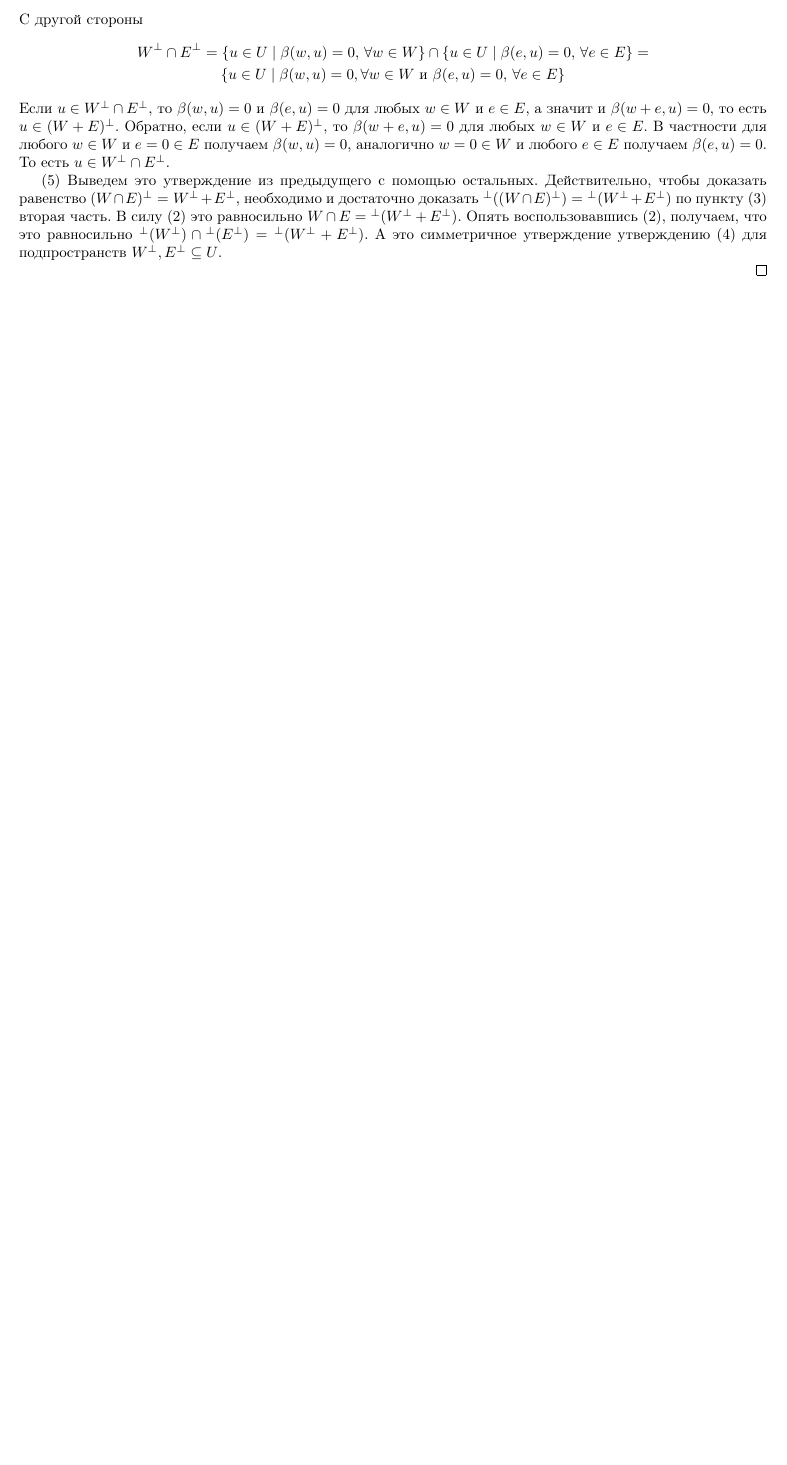
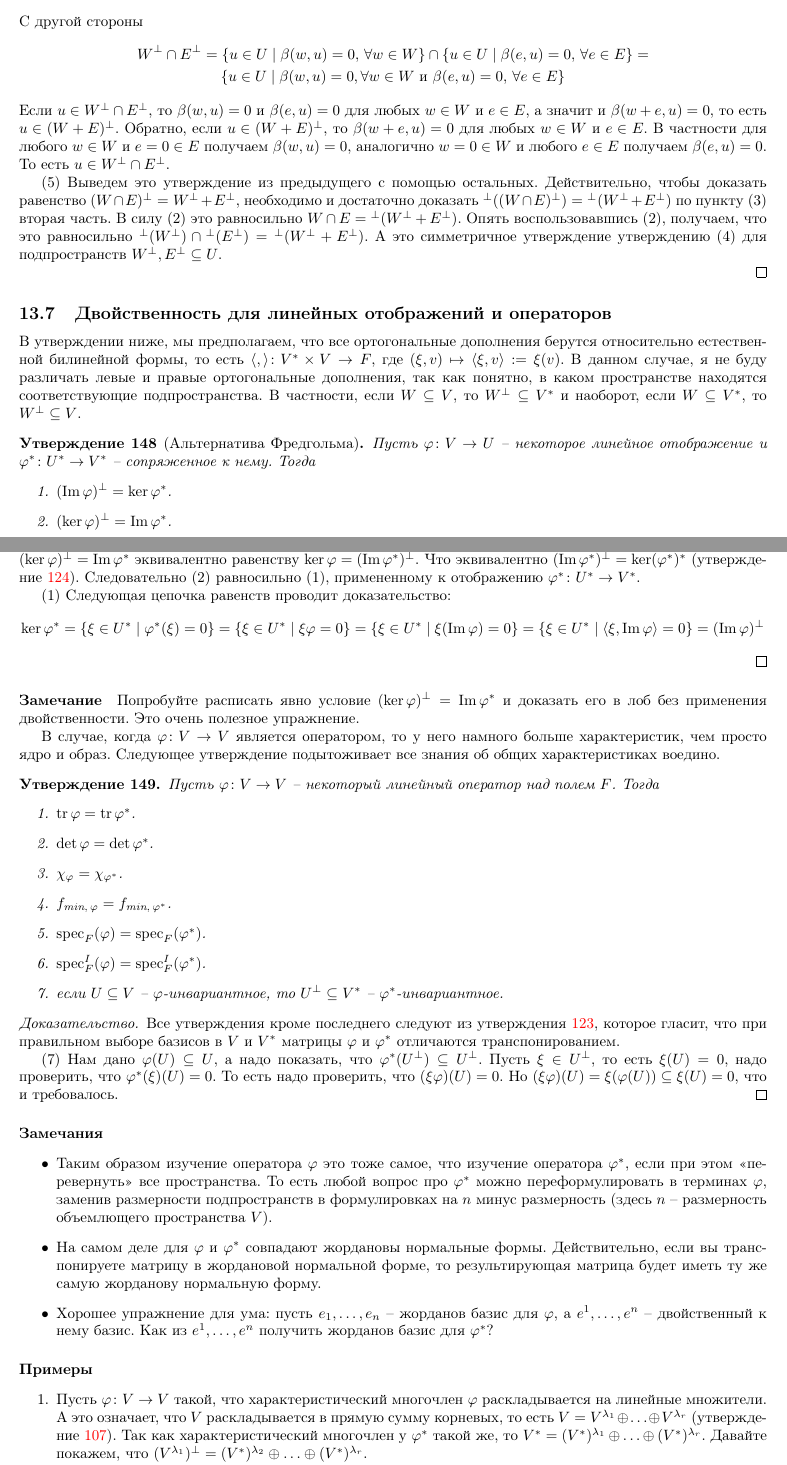
Before and after one commit to DimaTrushin/LinearAlgebra2019-2020, a LaTeX document (main.tex, which reads Lectures/lecture24.tex): part of page 133 of 133 before the commit and two parts of pages 133 and 134 of 137 after it, the two joined at a grey line, cut so that both start at the same text, the shorter picture padded with empty space. Compiled offline with pdfLaTeX.

Commit message:
Lecture 24

```diff
--- /dev/null
+++ b/Lectures/lecture24.tex
@@ -0,0 +1,65 @@
+\ProvidesFile{lecture24.tex}[Лекция 24]
+
+\subsection{Двойственность для линейных отображений и операторов}
+
+В утверждении ниже, мы предполагаем, что все ортогональные дополнения берутся относительно естественной билинейной формы, то есть $\langle, \rangle\colon V^*\times V\to F$, где $(\xi, v)\mapsto \langle \xi, v\rangle := \xi(v)$. В данном случае, я не буду различать левые и правые ортогональные дополнения, так как понятно, в каком пространстве находятся соответствующие подпространства. В частности, если $W\subseteq V$, то $W^\bot\subseteq V^*$ и наоборот, если $W\subseteq V^*$, то $W^\bot \subseteq V$.
+
+\begin{claim}[Альтернатива Фредгольма]\label{claim::Fredholm}
+Пусть $\varphi\colon V\to U$ -- некоторое линейное отображение и $\varphi^*\colon U^*\to V^*$ -- сопряженное к нему. Тогда
+\begin{enumerate}
+\item $(\Im \varphi)^\bot = \ker \varphi^*$.
+\item $(\ker \varphi)^\bot = \Im \varphi^*$.
+\end{enumerate}
+\end{claim}
+\begin{proof}
+В начале докажем, что (1) влечет (2). По утверждению~\ref{claim::DualitySpaces} пункты~(2) и~(3) равенство $(\ker \varphi)^\bot = \Im \varphi^*$ эквивалентно равенству $\ker \varphi = (\Im \varphi^*)^\bot$. Что эквивалентно $(\Im \varphi^*)^\bot = \ker(\varphi^*)^*$ (утверждение~\ref{claim::CanonicalIsomorphism}). Следовательно (2) равносильно (1), примененному к отображению $\varphi^*\colon U^*\to V^*$.
+
+(1) Следующая цепочка равенств проводит доказательство:
+\[
+\ker\varphi^* =\{\xi \in U^*\mid \varphi^*(\xi) = 0\} = \{\xi \in U^*\mid \xi \varphi = 0\} = \{\xi\in U^*\mid \xi(\Im \varphi) = 0\} = \{\xi\in U^*\mid \langle \xi, \Im\varphi\rangle = 0\} = (\Im \varphi)^\bot
+\]
+\end{proof}
+
+\paragraph{Замечание}
+Попробуйте расписать явно условие $(\ker \varphi)^\bot = \Im \varphi^*$ и доказать его в лоб без применения двойственности. Это очень полезное упражнение.
+
+В случае, когда $\varphi\colon V\to V$ является оператором, то у него намного больше характеристик, чем просто ядро и образ. Следующее утверждение подытоживает все знания об общих характеристиках воедино.
+
+\begin{claim}
+Пусть $\varphi\colon V\to V$ -- некоторый линейный оператор над полем $F$. Тогда
+\begin{enumerate}
+\item $\tr \varphi = \tr \varphi^*$.
+
+\item $\det \varphi = \det \varphi^*$.
+
+\item $\chi_\varphi = \chi_{\varphi^*}$.
+
+\item $f_{\text{min},\,\varphi} = f_{\text{min},\,\varphi^*}$.
+
+\item $\spec_F(\varphi) = \spec_F(\varphi^*)$.
+
+\item $\spec_F^I(\varphi) = \spec_F^I(\varphi^*)$.
+
+\item если $U\subseteq V$ -- $\varphi$-инвариантное, то $U^\bot\subseteq V^*$ -- $\varphi^*$-инвариантное.
+\end{enumerate}
+\end{claim}
+\begin{proof}
+Все утверждения кроме последнего следуют из утверждения~\ref{claim::DualHomMatrix}, которое гласит, что при правильном выборе базисов в $V$ и $V^*$ матрицы $\varphi$ и $\varphi^*$ отличаются транспонированием.
+
+(7) Нам дано $\varphi(U)\subseteq U$, а надо показать, что $\varphi^*(U^\bot)\subseteq U^\bot$. Пусть $\xi\in U^\bot$, то есть $\xi(U) = 0$, надо проверить, что $\varphi^*(\xi)(U) = 0$. То есть надо проверить, что $(\xi \varphi)(U) = 0$. Но $(\xi \varphi) (U) = \xi(\varphi(U))\subseteq \xi(U) = 0$, что и требовалось.
+\end{proof}
+
+\paragraph{Замечания}
+\begin{itemize}
+\item Таким образом изучение оператора $\varphi$ это тоже самое, что изучение оператора $\varphi^*$, если при этом <<перевернуть>> все пространства. То есть любой вопрос про $\varphi^*$ можно переформулировать в терминах $\varphi$, заменив размерности подпространств в формулировках на $n$ минус размерность (здесь $n$ -- размерность объемлющего пространства $V$).
+
+\item На самом деле для $\varphi$ и $\varphi^*$ совпадают жордановы нормальные формы. Действительно, если вы транспонируете матрицу в жордановой нормальной форме, то результирующая матрица будет иметь ту же самую жорданову нормальную форму.
+
+\item Хорошее упражнение для ума: пусть $e_1,\ldots,e_n$ -- жорданов базис для $\varphi$, а $e^1,\ldots,e^n$ -- двойственный к нему базис. Как из $e^1,\ldots,e^n$ получить жорданов базис для $\varphi^*$?
+\end{itemize}
+
+\paragraph{Примеры}
+\begin{enumerate}
+\item Пусть $\varphi\colon V\to V$ такой, что характеристический многочлен $\varphi$ раскладывается на линейные множители. А это означает, что $V$ раскладывается в прямую сумму корневых, то есть $V = V^{\lambda_1}\oplus \ldots \oplus V^{\lambda_r}$ (утверждение~\ref{claim::RootSpaceDec}). Так как характеристический многочлен у $\varphi^*$ такой же, то $V^* = (V^*)^{\lambda_1}\oplus \ldots \oplus (V^*)^{\lambda_r}$. Давайте покажем, что $(V^{\lambda_1})^\bot = (V^*)^{\lambda_2}\oplus \ldots \oplus (V^*)^{\lambda_r}$.
+
+Самый простой способ сделать это такой. Рассмотрим многочлен $p(t) = (t-\lambda_1)^{k_1}$, где $k_1$ -- кратность $\lambda_1$ в $\chi_\varphi$. Тогда $V^{\lambda_1} = \ker p(\varphi)$ (это, например, следует из утверждения~\ref{claim::RootMultGeom}, однако, можно просто взять достаточно большое $k_1$ и можно обойтись леммой о стабилизации -- утверждение~\ref{claim::StabilityLemma}). По утверждению~\ref{claim::Fredholm} о двойственности для линейных отображений, мы получаем, что $(\ker p(\varphi))^\bot = \Im (p(\varphi))^* = \Im p(\varphi^*)$. Последнее равенство проверяется в лоб:
```
Also changed, not shown: main.tex (+1 -0 lines), Lectures/lecture24.tex (100 more changed lines).
